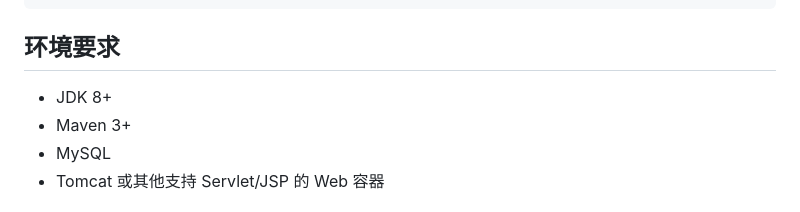
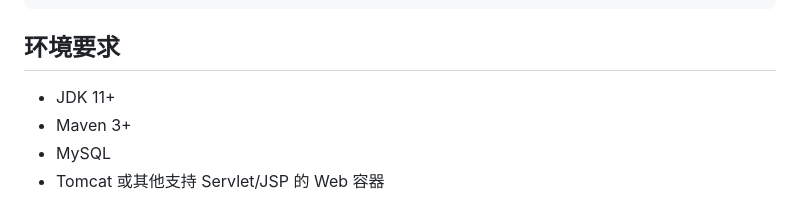
Before and after one commit to nfwork/dbfound-demo, a Markdown page: README.md, the part around the change. Drawn GitHub-style.

Commit message:
优化文档

```diff
--- a/README.md
+++ b/README.md
@@ -38,7 +38,7 @@
 
 ## 环境要求
 
-- JDK 8+
+- JDK 11+
 - Maven 3+
 - MySQL
 - Tomcat 或其他支持 Servlet/JSP 的 Web 容器
```
